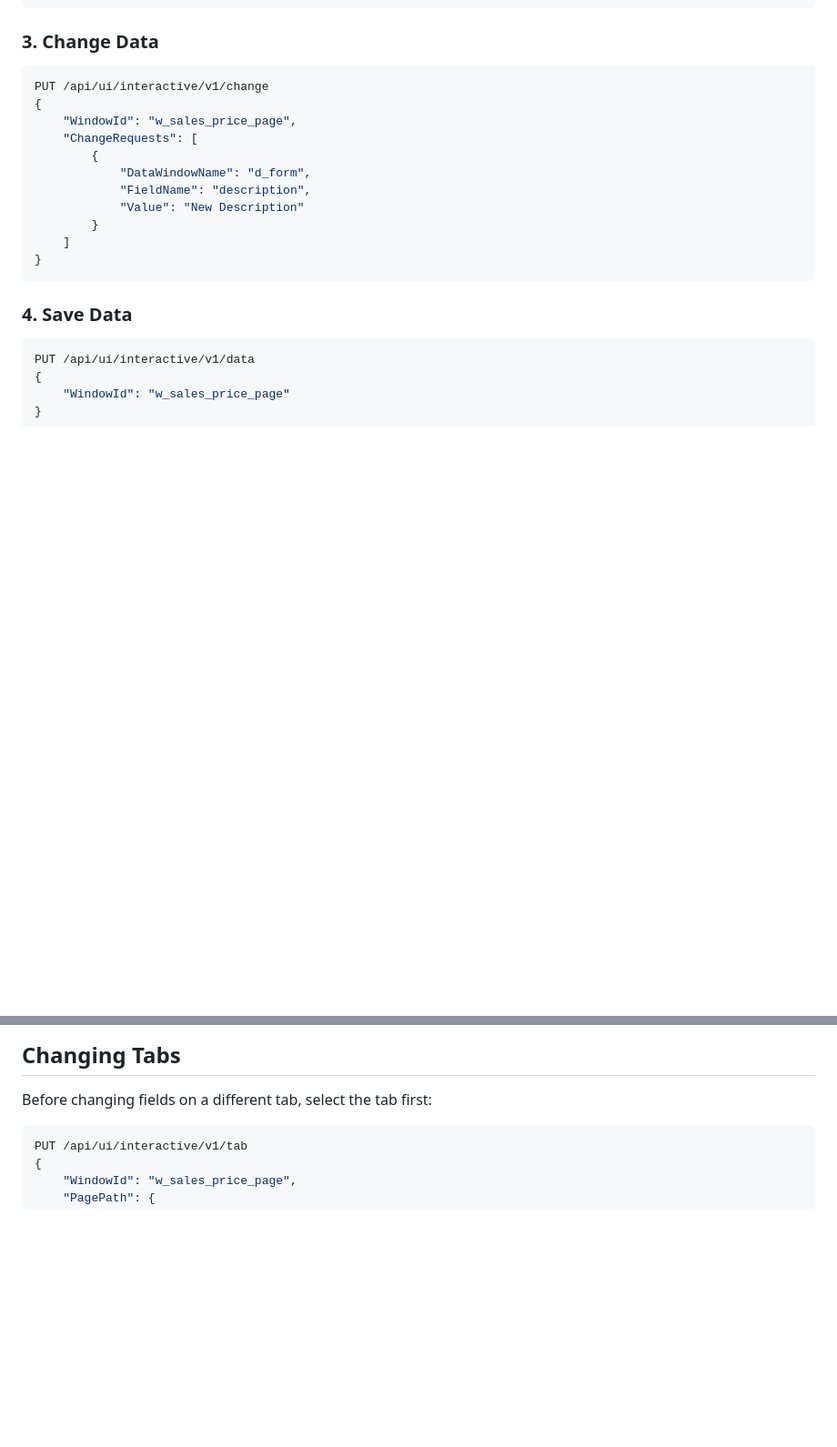
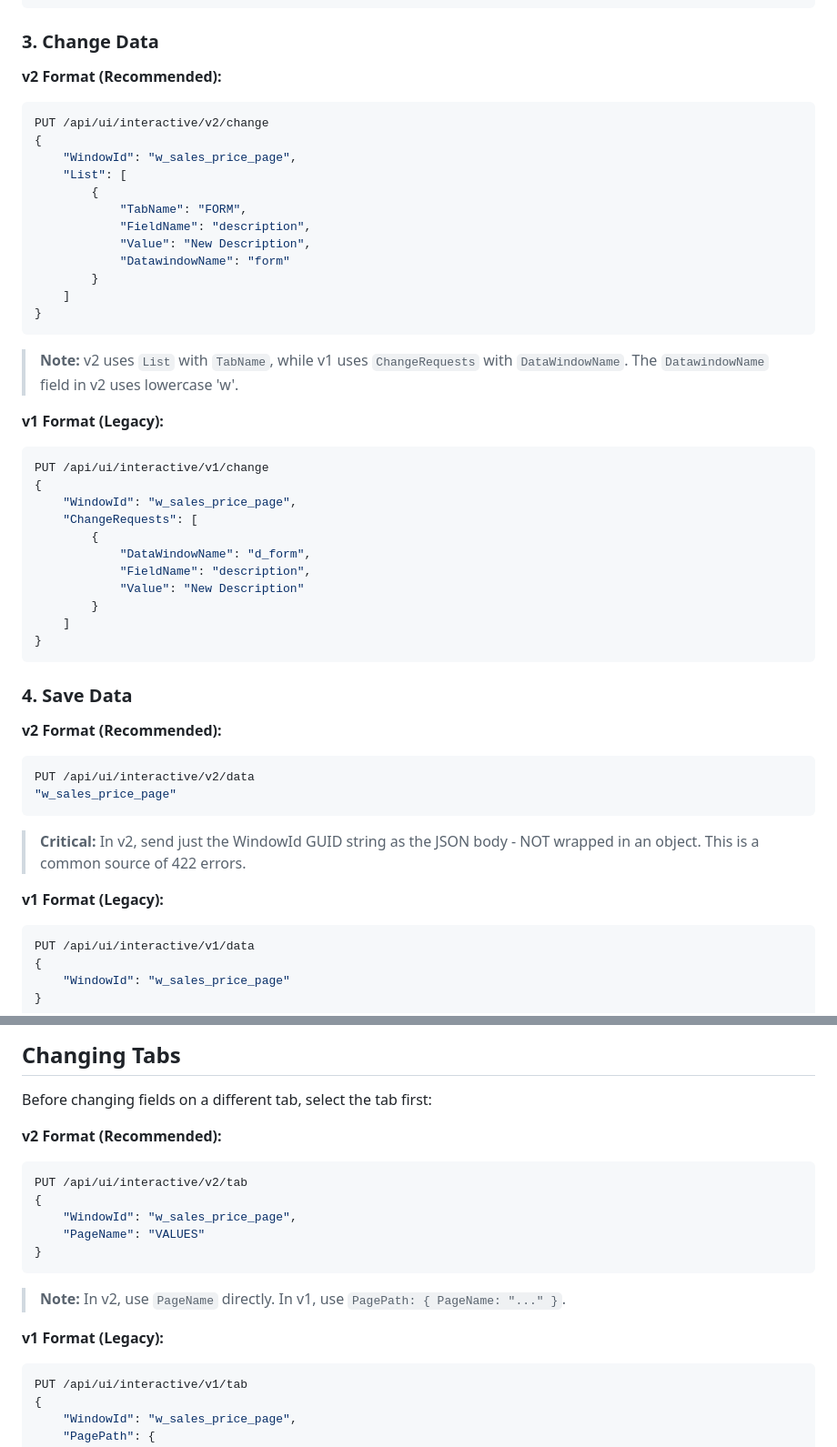
Before and after one commit to mrwuss/p21-api-documentation, a Markdown page: docs/04-Interactive-API.md, 2 parts joined by grey strips. Shown at 91% size. Rendered like a GitHub page; blank space fills up the shorter version.

````diff
--- a/docs/04-Interactive-API.md
+++ b/docs/04-Interactive-API.md
@@ -129,6 +145,27 @@ Response:
 
 ### 3. Change Data
 
+**v2 Format (Recommended):**
+
+```json
+PUT /api/ui/interactive/v2/change
+{
+    "WindowId": "w_sales_price_page",
+    "List": [
+        {
+            "TabName": "FORM",
+            "FieldName": "description",
+            "Value": "New Description",
+            "DatawindowName": "form"
+        }
+    ]
+}
+```
+
+> **Note:** v2 uses `List` with `TabName`, while v1 uses `ChangeRequests` with `DataWindowName`. The `DatawindowName` field in v2 uses lowercase 'w'.
+
+**v1 Format (Legacy):**
+
 ```json
 PUT /api/ui/interactive/v1/change
 {
@@ -144,6 +181,17 @@ PUT /api/ui/interactive/v1/change
 ```
 
 ### 4. Save Data
+
+**v2 Format (Recommended):**
+
+```json
+PUT /api/ui/interactive/v2/data
+"w_sales_price_page"
+```
+
+> **Critical:** In v2, send just the WindowId GUID string as the JSON body - NOT wrapped in an object. This is a common source of 422 errors.
+
+**v1 Format (Legacy):**
 
 ```json
 PUT /api/ui/interactive/v1/data
@@ -208,6 +256,20 @@ Example response with blocked status:
 ## Changing Tabs
 
 Before changing fields on a different tab, select the tab first:
+
+**v2 Format (Recommended):**
+
+```json
+PUT /api/ui/interactive/v2/tab
+{
+    "WindowId": "w_sales_price_page",
+    "PageName": "VALUES"
+}
+```
+
+> **Note:** In v2, use `PageName` directly. In v1, use `PagePath: { PageName: "..." }`.
+
+**v1 Format (Legacy):**
 
 ```json
 PUT /api/ui/interactive/v1/tab
````
Also changed, not shown: other parts of docs/04-Interactive-API.md (+101 -1 lines), docs/01-API-Selection-Guide.md (+32 -26 lines).
